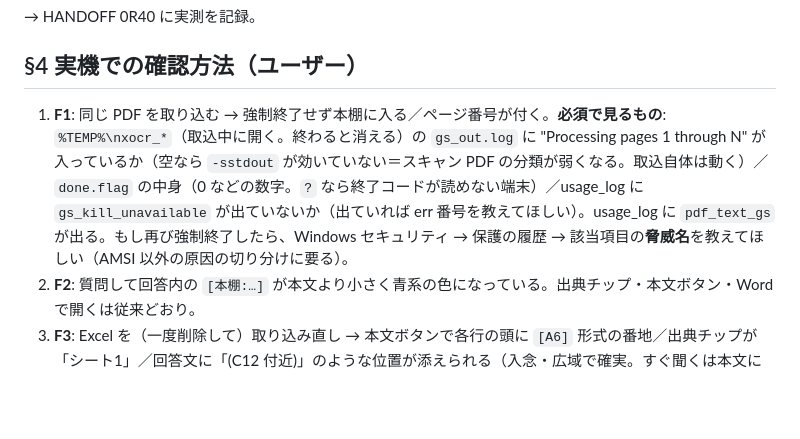
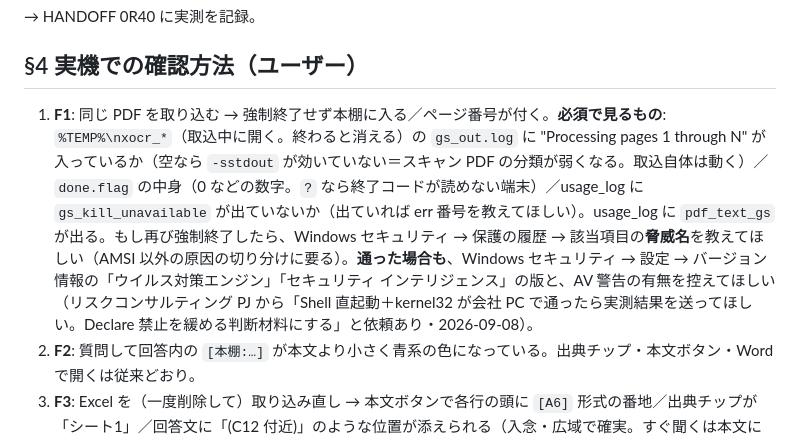
Before and after one commit to kojima1459/notebook, a Markdown page: docs/dev/spec_20260908_R40_実機報告5件.md, the part around the change. Drawn GitHub-style; blank space fills up the shorter version.

```diff
--- a/docs/dev/spec_20260908_R40_実機報告5件.md
+++ b/docs/dev/spec_20260908_R40_実機報告5件.md
@@ -44,7 +44,7 @@
 
 ## §4 実機での確認方法（ユーザー）
 
-1. **F1**: 同じ PDF を取り込む → 強制終了せず本棚に入る／ページ番号が付く。**必須で見るもの**: `%TEMP%\nxocr_*`（取込中に開く。終わると消える）の `gs_out.log` に "Processing pages 1 through N" が入っているか（空なら `-sstdout` が効いていない＝スキャン PDF の分類が弱くなる。取込自体は動く）／`done.flag` の中身（0 などの数字。`?` なら終了コードが読めない端末）／usage_log に `gs_kill_unavailable` が出ていないか（出ていれば err 番号を教えてほしい）。usage_log に `pdf_text_gs` が出る。もし再び強制終了したら、Windows セキュリティ → 保護の履歴 → 該当項目の**脅威名**を教えてほしい（AMSI 以外の原因の切り分けに要る）。
+1. **F1**: 同じ PDF を取り込む → 強制終了せず本棚に入る／ページ番号が付く。**必須で見るもの**: `%TEMP%\nxocr_*`（取込中に開く。終わると消える）の `gs_out.log` に "Processing pages 1 through N" が入っているか（空なら `-sstdout` が効いていない＝スキャン PDF の分類が弱くなる。取込自体は動く）／`done.flag` の中身（0 などの数字。`?` なら終了コードが読めない端末）／usage_log に `gs_kill_unavailable` が出ていないか（出ていれば err 番号を教えてほしい）。usage_log に `pdf_text_gs` が出る。もし再び強制終了したら、Windows セキュリティ → 保護の履歴 → 該当項目の**脅威名**を教えてほしい（AMSI 以外の原因の切り分けに要る）。**通った場合も**、Windows セキュリティ → 設定 → バージョン情報の「ウイルス対策エンジン」「セキュリティ インテリジェンス」の版と、AV 警告の有無を控えてほしい（リスクコンサルティング PJ から「Shell 直起動＋kernel32 が会社 PC で通ったら実測結果を送ってほしい。Declare 禁止を緩める判断材料にする」と依頼あり・2026-09-08）。
 2. **F2**: 質問して回答内の `[本棚:…]` が本文より小さく青系の色になっている。出典チップ・本文ボタン・Word で開くは従来どおり。
 3. **F3**: Excel を（一度削除して）取り込み直し → 本文ボタンで各行の頭に `[A6]` 形式の番地／出典チップが「シート1」／回答文に「(C12 付近)」のような位置が添えられる（入念・広域で確実。すぐ聞くは本文に番地があるので出やすいが指示は無し）。
 4. **F4**: 初回のパック出力・取込の直後にバッジのトーストが出る（他の操作を挟まずに）。2回目以降は出ない（取得済み）。
```
Also changed, not shown: docs/dev/HANDOFF_再開手順.md (+1 -1 lines).
